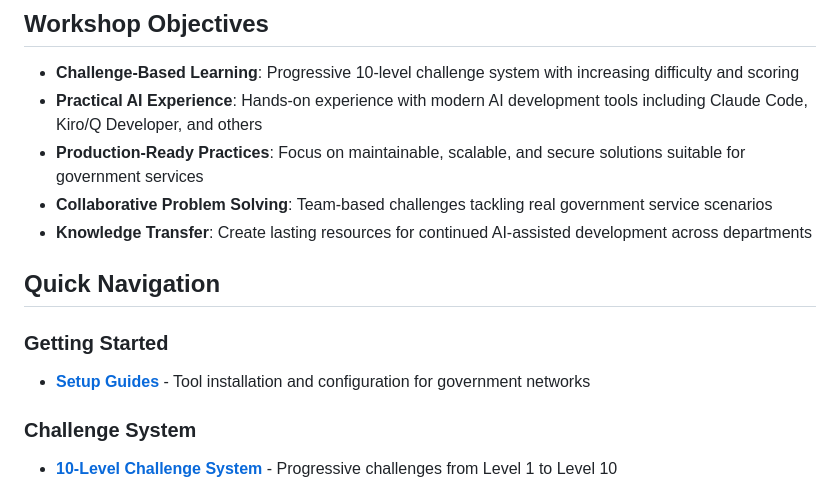
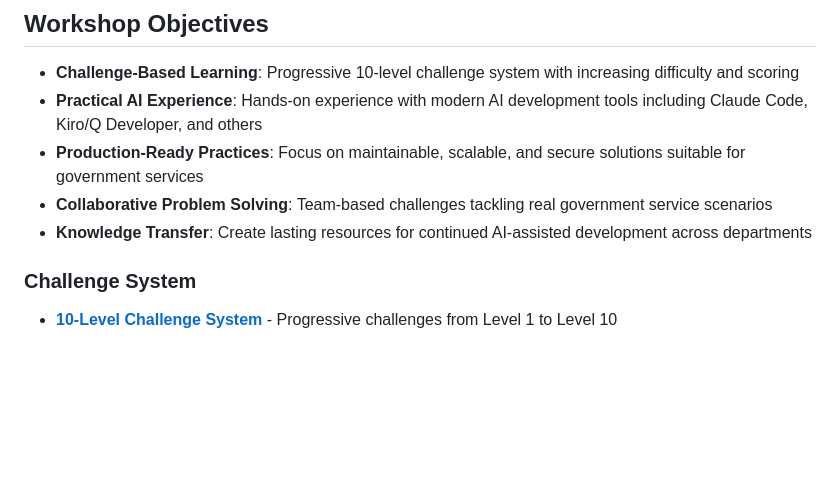
Before and after one commit to Version1/ai-code-assistant-challenge-day, a Markdown page: README.md, the part around the change. Drawn GitHub-style; blank space fills up the shorter version.

```diff
--- a/README.md
+++ b/README.md
@@ -9,11 +9,6 @@ Welcome to the Head of Engineering Challenge Workshop. This event has been pulle
 - **Production-Ready Practices**: Focus on maintainable, scalable, and secure solutions suitable for government services
 - **Collaborative Problem Solving**: Team-based challenges tackling real government service scenarios
 - **Knowledge Transfer**: Create lasting resources for continued AI-assisted development across departments
-
-## Quick Navigation
-
-### Getting Started
-- **[Setup Guides](setup-guides/)** - Tool installation and configuration for government networks
 
 ### Challenge System
 - **[10-Level Challenge System](challenges/)** - Progressive challenges from Level 1 to Level 10
```
